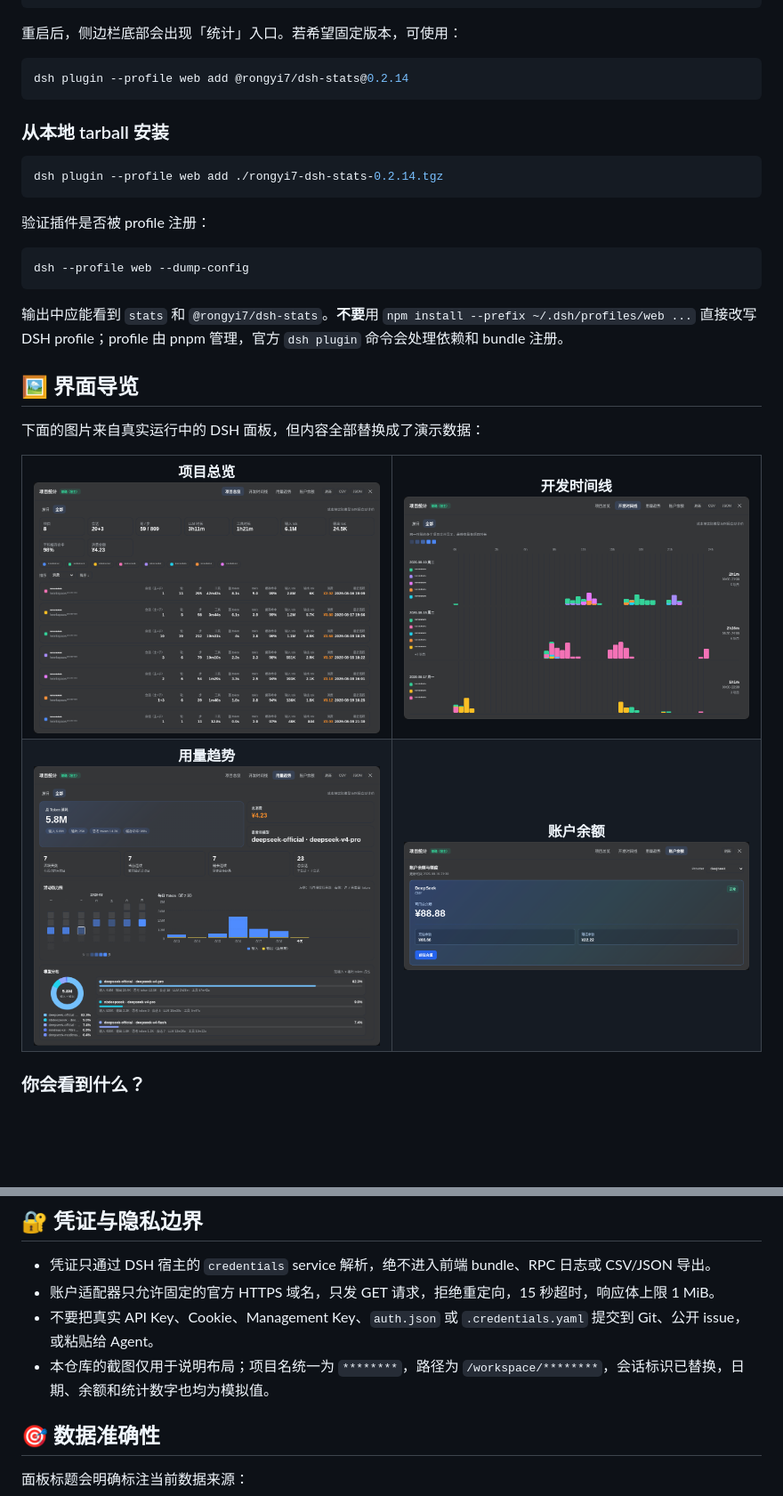
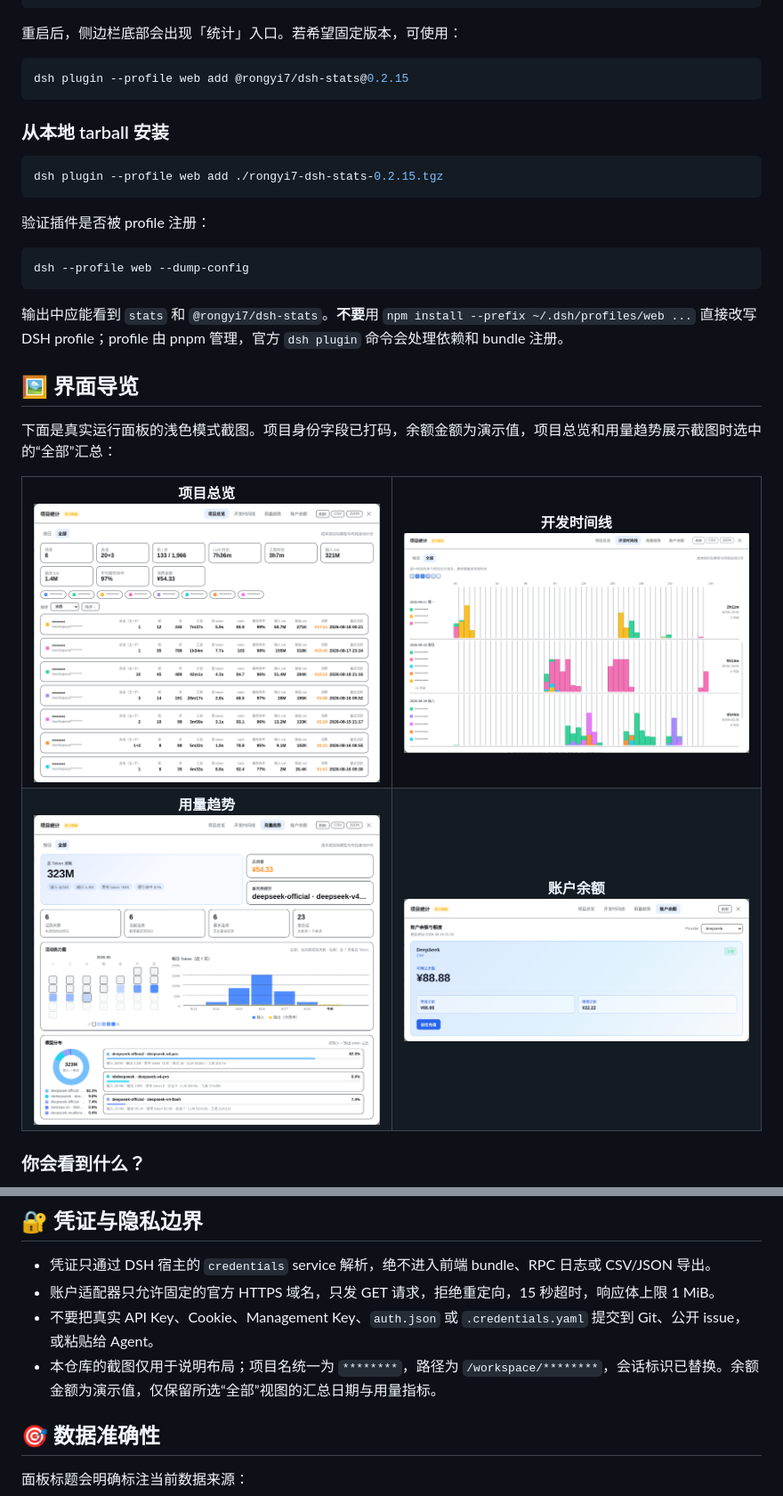
Before and after one commit to rongyishuaige7/dsh-stats, a Markdown page: README.zh.md, 2 parts joined by grey strips. Shown at 89% size. Drawn GitHub-style; pictures changed too: docs/images/balance.png, docs/images/overview.png, docs/images/timeline.png; blank space fills up the shorter version.

````diff
--- a/README.zh.md
+++ b/README.zh.md
@@ -53,13 +53,13 @@ dsh web
 重启后，侧边栏底部会出现「统计」入口。若希望固定版本，可使用：
 
 ```bash
-dsh plugin --profile web add @rongyi7/dsh-stats@0.2.14
+dsh plugin --profile web add @rongyi7/dsh-stats@0.2.15
 ```
 
 ### 从本地 tarball 安装
 
 ```bash
-dsh plugin --profile web add ./rongyi7-dsh-stats-0.2.14.tgz
+dsh plugin --profile web add ./rongyi7-dsh-stats-0.2.15.tgz
 ```
 
 验证插件是否被 profile 注册：
@@ -72,7 +72,7 @@ dsh --profile web --dump-config
 
 ## 🖼️ 界面导览
 
-下面的图片来自真实运行中的 DSH 面板，但内容全部替换成了演示数据：
+下面是真实运行面板的浅色模式截图。项目身份字段已打码，余额金额为演示值，项目总览和用量趋势展示截图时选中的“全部”汇总：
 
 <table>
   <tr>
@@ -144,7 +144,7 @@ Provider 配置中的 `accountApiKeyEnv` 可以覆盖默认引用。查询结果
 - 凭证只通过 DSH 宿主的 `credentials` service 解析，绝不进入前端 bundle、RPC 日志或 CSV/JSON 导出。
 - 账户适配器只允许固定的官方 HTTPS 域名，只发 GET 请求，拒绝重定向，15 秒超时，响应体上限 1 MiB。
 - 不要把真实 API Key、Cookie、Management Key、`auth.json` 或 `.credentials.yaml` 提交到 Git、公开 issue，或粘贴给 Agent。
-- 本仓库的截图仅用于说明布局；项目名统一为 `********`，路径为 `/workspace/********`，会话标识已替换，日期、余额和统计数字也均为模拟值。
+- 本仓库的截图仅用于说明布局；项目名统一为 `********`，路径为 `/workspace/********`，会话标识已替换。余额金额为演示值，仅保留所选“全部”视图的汇总日期与用量指标。
 
 ## 🎯 数据准确性
 
````
Also changed, not shown: other parts of README.zh.md (+2 -2 lines), README.md (+6 -6 lines), 2 other files.
